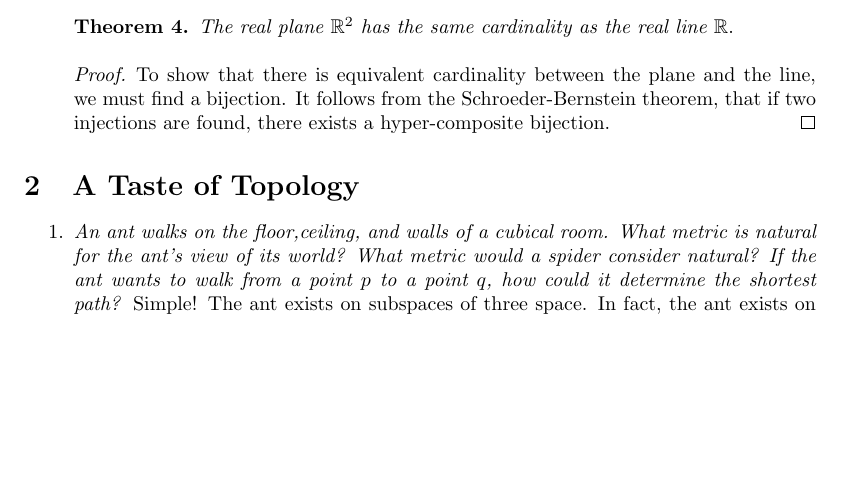
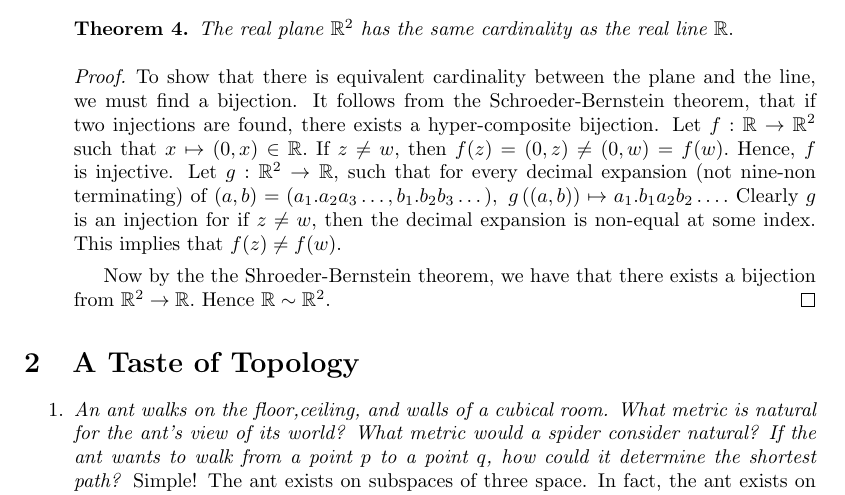
Before and after one commit to MadcowD/ucbmath, a LaTeX problem sheet (H104/hw2/hw2.tex): part of page 3 of 5, cut so that both start at the same text, the shorter picture padded with empty space. Compiled offline with pdfLaTeX.

Commit message:
Finuished 37

```diff
--- a/H104/hw2/hw2.tex
+++ b/H104/hw2/hw2.tex
@@ -122,7 +122,9 @@
 		 		The real plane $\mathbb{R}^2$ has the same cardinality as the real line $\mathbb{R}.$
 		 	\end{theorem}
 		 	\begin{proof}
-		 		To show that there is equivalent cardinality between the plane and the line, we must find a bijection. It follows from the Schroeder-Bernstein theorem, that if two injections are found, there exists a hyper-composite bijection.
+		 		To show that there is equivalent cardinality between the plane and the line, we must find a bijection. It follows from the Schroeder-Bernstein theorem, that if two injections are found, there exists a hyper-composite bijection. Let $f: \mathbb{R} \to \mathbb{R}^2$ such that $x \mapsto (0, x) \in \mathbb{R}.$ If $z\neq w,$ then $f(z) = (0,z) \neq (0,w) = f(w).$ Hence, $f$ is injective. Let $g:\mathbb{R}^2 \to \mathbb{R}$, such that for every decimal expansion (not nine-non terminating) of $(a,b) = (a_1.a_2a_3\dots,b_1.b_2b_3\dots),\  g\left((a,b)\right) \mapsto a_1.b_1a_2b_2\dots.$ Clearly $g$ is an injection for if $z \neq w,$ then the decimal expansion is non-equal at some index. This implies that $f(z) \neq f(w)$.
+
+		 		Now by the the Shroeder-Bernstein theorem, we have that there exists a bijection from $\mathbb{R}^2 \to \mathbb{R}.$ Hence $\mathbb{R} \sim \mathbb{R}^2.$
 		 	\end{proof}
 
 \end{menumerate}
```
Also changed, not shown: H104/hw2/hw2.pdf.
